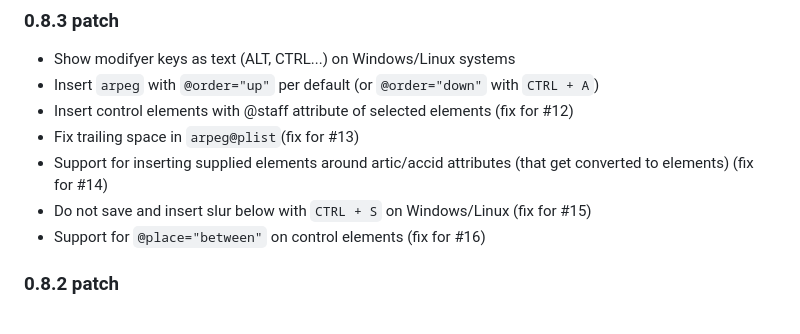
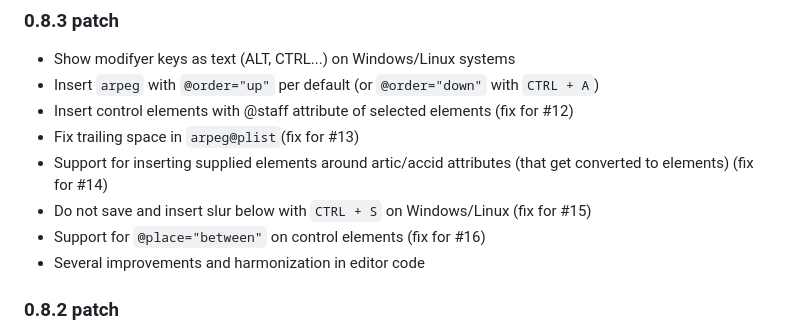
Before and after one commit to mei-friend/mei-friend, a Markdown page: CHANGELOG.md, the part around the change. GitHub-like rendering.

Commit message:
Update changelog

```diff
--- a/CHANGELOG.md
+++ b/CHANGELOG.md
@@ -7,6 +7,7 @@
 * Support for inserting supplied elements around artic/accid attributes (that get converted to elements) (fix for #14)
 * Do not save and insert slur below with `CTRL + S` on Windows/Linux (fix for #15)
 * Support for `@place="between"` on control elements (fix for #16)
+* Several improvements and harmonization in editor code
 
 ### 0.8.2 patch
 * Fixes to highlight synchronization edge-cases caused by rounding issues
```
